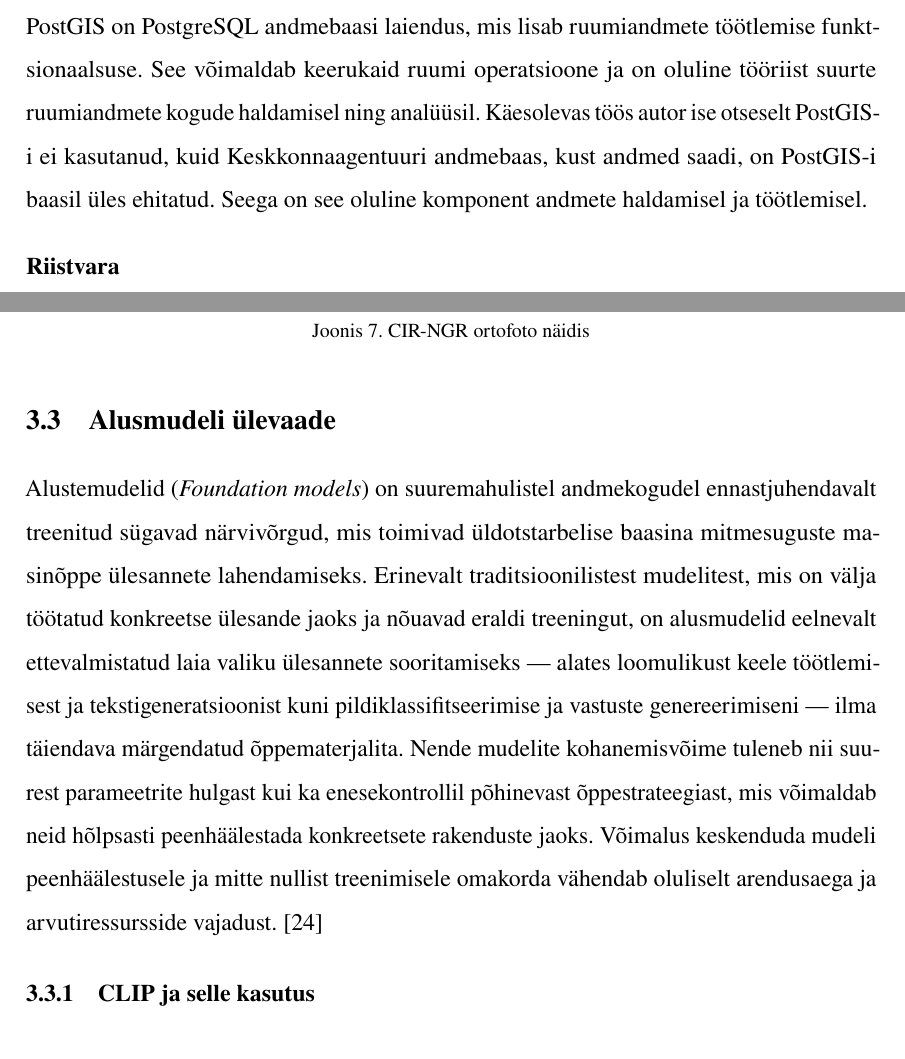
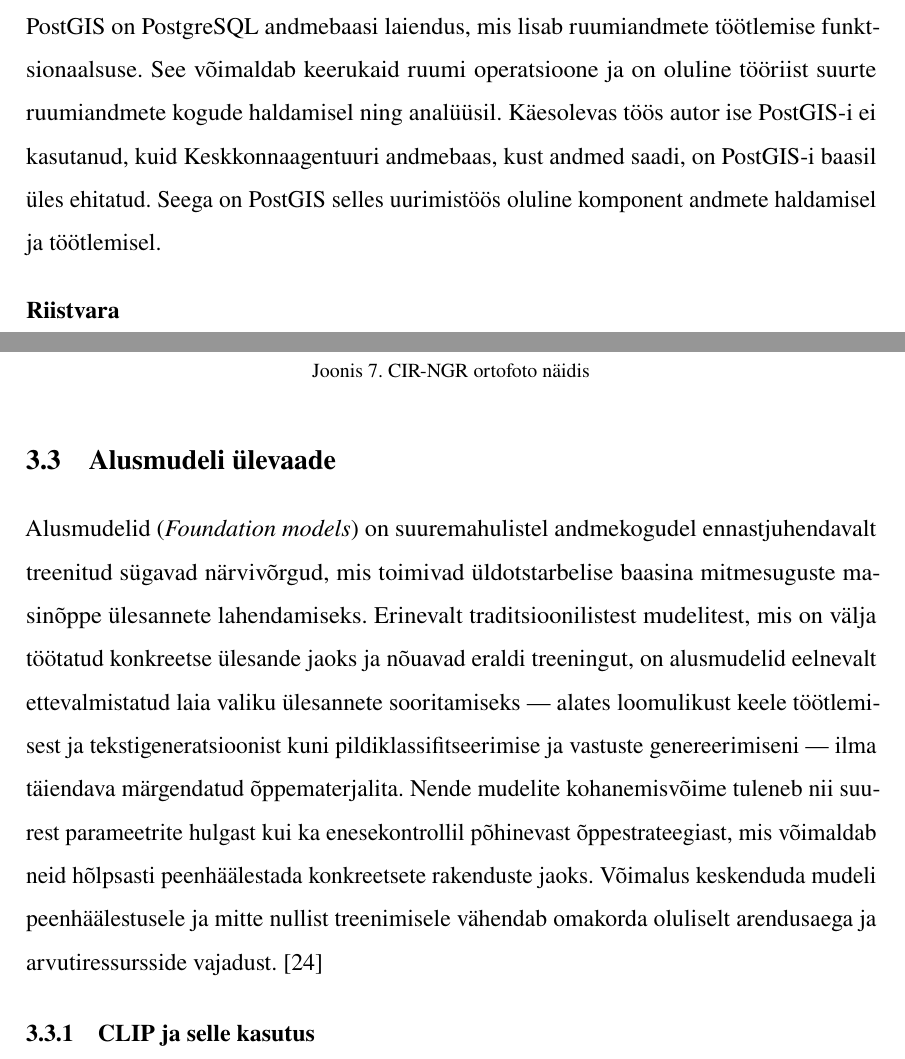
Before and after one commit to KristjanLuik/masters-thesis, a LaTeX thesis (main.tex, which reads chapters/lahendus.tex): two parts of pages 17 and 26 of 50, joined at a grey line, cut so that both start at the same text. Compiled offline with pdfLaTeX.

Commit message:
Update lahendus, väiksed toimetused

```diff
--- a/chapters/lahendus.tex
+++ b/chapters/lahendus.tex
@@ -57,7 +57,7 @@ analüüsimiseks, et mõista ruumiandmete struktuuri ja omadusi.
 
 PostGIS on PostgreSQL andmebaasi laiendus, mis lisab ruumiandmete töötlemise funktsionaalsuse. See võimaldab keerukaid ruumi operatsioone
 ja on oluline tööriist suurte ruumiandmete kogude haldamisel ning
-analüüsil. Käesolevas töös autor ise otseselt PostGIS-i ei kasutanud, kuid Keskkonnaagentuuri andmebaas, kust andmed saadi, on PostGIS-i baasil üles ehitatud. Seega on see oluline komponent andmete haldamisel ja töötlemisel.
+analüüsil. Käesolevas töös autor ise PostGIS-i ei kasutanud, kuid Keskkonnaagentuuri andmebaas, kust andmed saadi, on PostGIS-i baasil üles ehitatud. Seega on PostGIS selles uurimistöös oluline komponent andmete haldamisel ja töötlemisel.
 
 \textbf{Riistvara}\nopagebreak[4]
 
@@ -76,7 +76,7 @@ Uurimistöö läbiviimisel kasutati ülikooli AI-labori ressursse. Labor koosneb
 \input{chapters/andmestiku_loomine.tex}
 
 \section{Alusmudeli ülevaade}
-Alustemudelid (\textit{Foundation models}) on suuremahulistel andmekogudel
+Alusmudelid (\textit{Foundation models}) on suuremahulistel andmekogudel
 ennastjuhendavalt treenitud sügavad närvivõrgud, mis toimivad üldotstarbelise
 baasina mitmesuguste masinõppe ülesannete lahendamiseks. Erinevalt
 traditsioonilistest mudelitest, mis on välja töötatud konkreetse ülesande jaoks
@@ -86,7 +86,7 @@ tekstigeneratsioonist kuni pildiklassifitseerimise ja vastuste genereerimiseni
 --- ilma täiendava märgendatud õppematerjalita. Nende mudelite
 kohanemisvõime tuleneb nii suurest parameetrite hulgast kui ka enesekontrollil
 põhinevast õppestrateegiast, mis võimaldab neid hõlpsasti peenhäälestada
-konkreetsete rakenduste jaoks. Võimalus keskenduda mudeli peenhäälestusele ja mitte nullist treenimisele omakorda vähendab oluliselt arendusaega ja arvutiressursside vajadust.
+konkreetsete rakenduste jaoks. Võimalus keskenduda mudeli peenhäälestusele ja mitte nullist treenimisele vähendab omakorda oluliselt arendusaega ja arvutiressursside vajadust.
 \cite{WhatAreFoundation}
 
 \subsection{CLIP ja selle kasutus}
```
